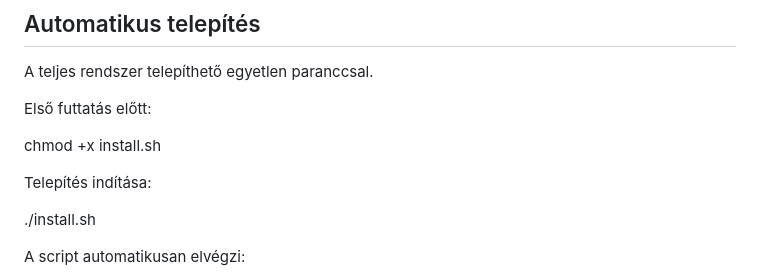
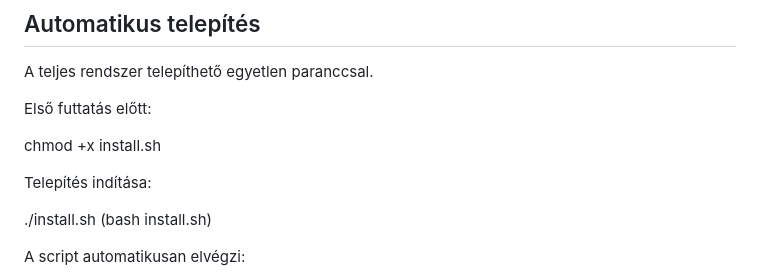
Before and after one commit to sidaric/jegyx1-test, a Markdown page: README.md, the part around the change. Rendered like a GitHub page.

Commit message:
Fix: README.md

```diff
--- a/README.md
+++ b/README.md
@@ -57,7 +57,7 @@ chmod +x install.sh
 Telepítés indítása:
 
 ./install.sh
-
+(bash install.sh)
 
 A script automatikusan elvégzi:
 
```
